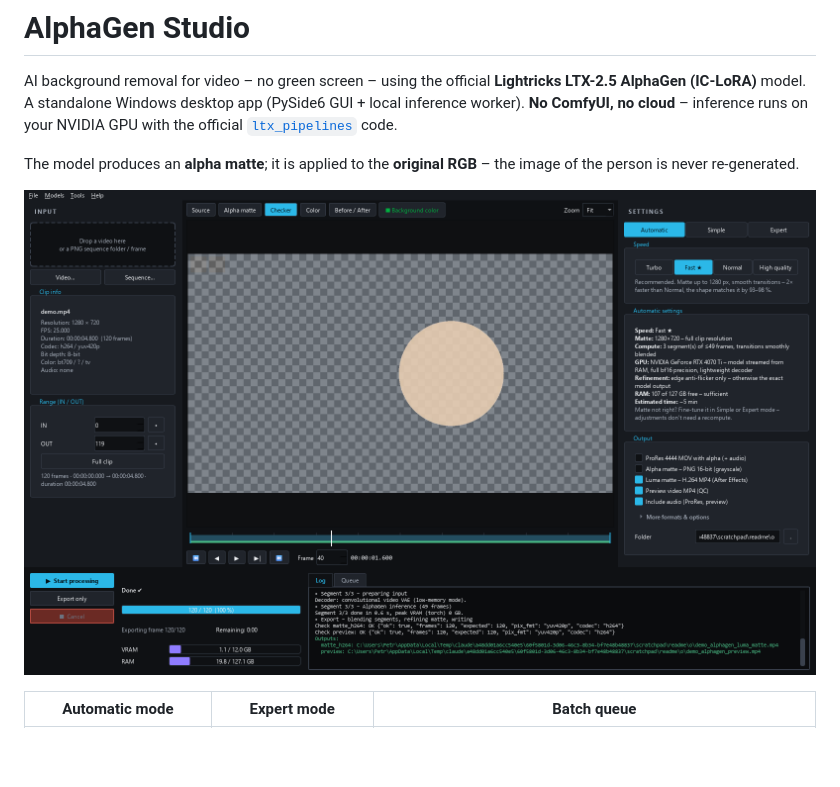
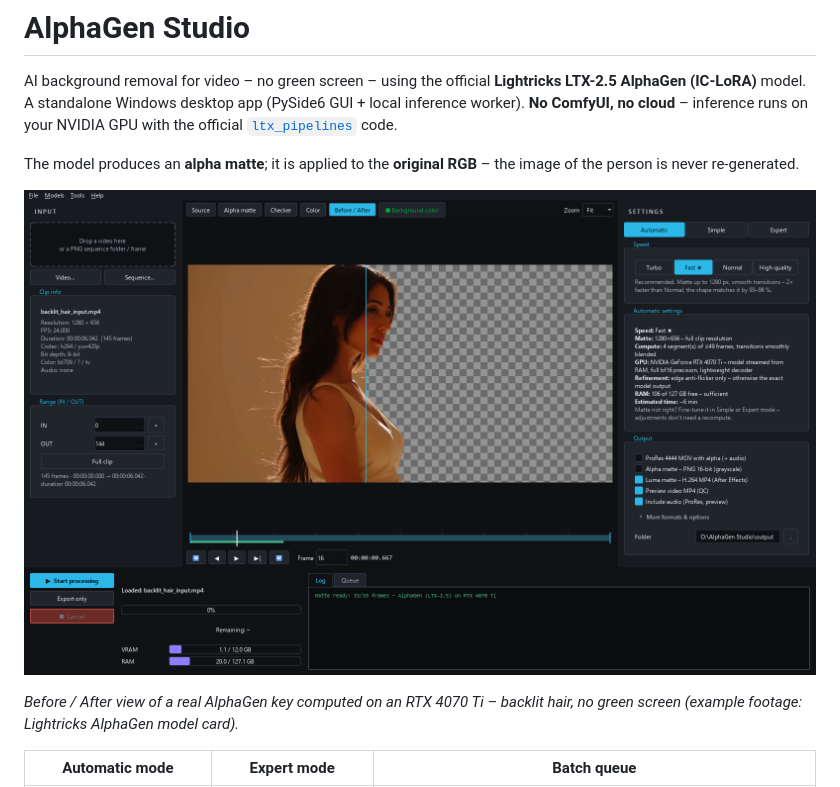
Before and after one commit to petroza/AlphaGen-Studio, a Markdown page: README.md, the part around the change. Rendered like a GitHub page; pictures changed too: docs/screenshot.png; blank space fills up the shorter version.

Commit message:
README: main screenshot with a real key (Before/After)
Co-Authored-By: Claude Opus 5.5 <noreply@anthropic.com>

```diff
--- a/README.md
+++ b/README.md
@@ -9,6 +9,9 @@ The model produces an **alpha matte**; it is applied to the **original RGB** –
 person is never re-generated.
 
 ![AlphaGen Studio](docs/screenshot.png)
+
+*Before / After view of a real AlphaGen key computed on an RTX 4070 Ti – backlit hair, no green screen
+(example footage: Lightricks AlphaGen model card).*
 
 | Automatic mode | Expert mode | Batch queue |
 |---|---|---|
```
